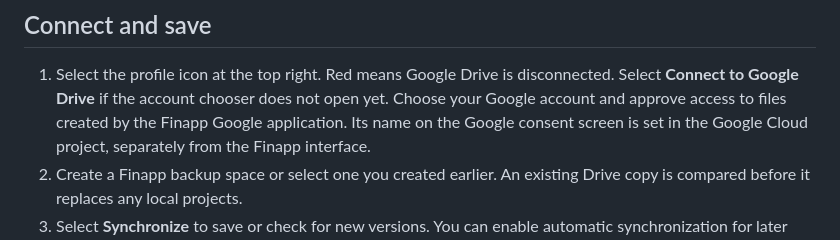
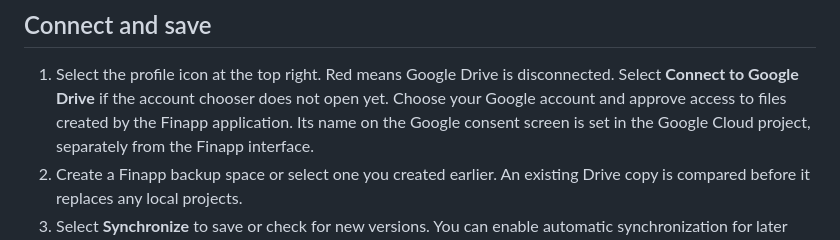
Before and after one commit to sinikebe/finapp, a Markdown page: docs/google-drive.md, the part around the change. Rendered like a GitHub page.

Commit message:
Clarify Drive consent text

```diff
--- a/docs/google-drive.md
+++ b/docs/google-drive.md
@@ -9,7 +9,7 @@ does not send project data to a Finapp server.
 1. Select the profile icon at the top right. Red means Google Drive is disconnected.
    Select **Connect to Google Drive** if the account chooser does not open yet.
    Choose your Google account and approve access to files created by the
-   Finapp Google application. Its name on the Google consent screen is set in
+   Finapp application. Its name on the Google consent screen is set in
    the Google Cloud project, separately from the Finapp interface.
 2. Create a Finapp backup space or select one you created earlier. An existing
    Drive copy is compared before it replaces any local projects.
```
